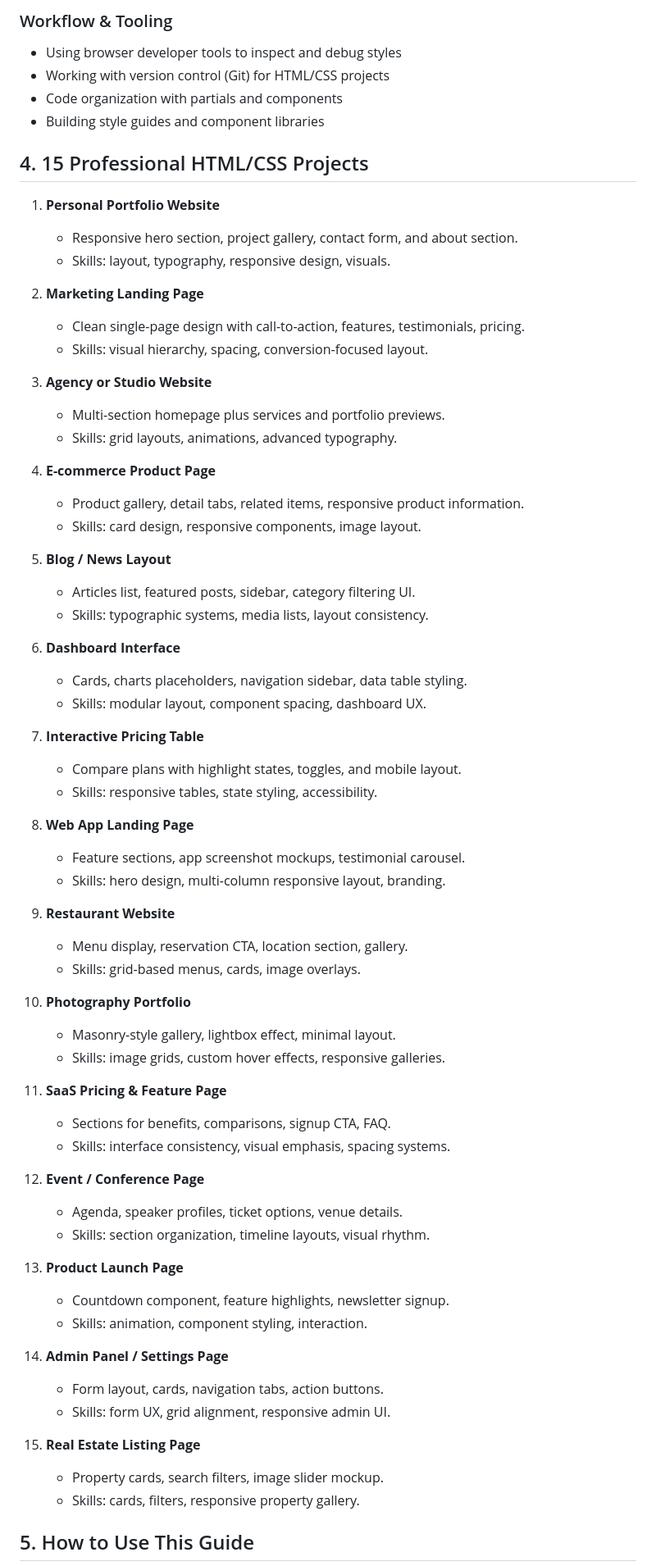
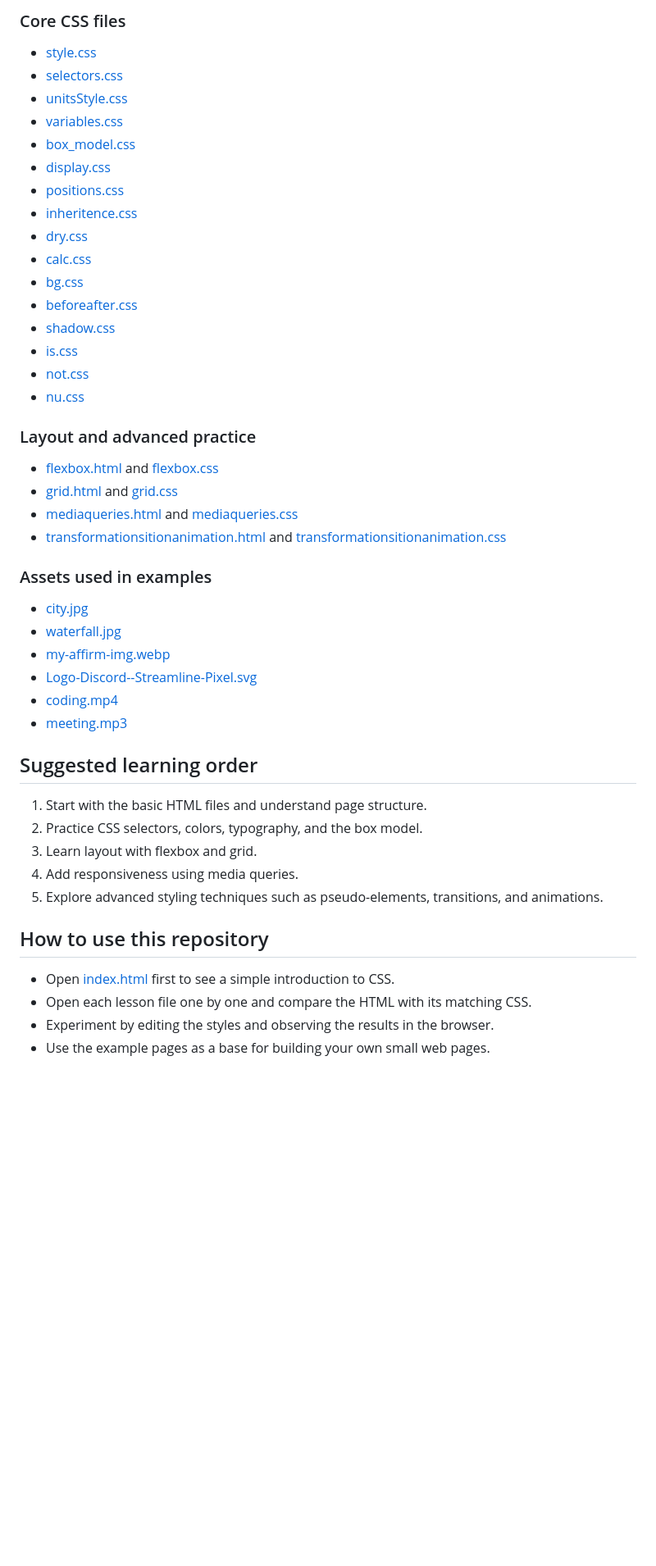
Before and after one commit to meow-codes201/study-html-css-together, a Markdown page: README.md, the part around one of its changes. Shown at 82% size. Rendered like a GitHub page; blank space fills up the shorter version.

Commit message:
html css cook book <3

```diff
--- a/README.md
+++ b/README.md
@@ -66,71 +42,51 @@ A complete roadmap from beginner to advanced, plus 15 real-world project ideas t
 
-### Workflow & Tooling
-- Using browser developer tools to inspect and debug styles
-- Working with version control (Git) for HTML/CSS projects
-- Code organization with partials and components
-- Building style guides and component libraries
+### Core CSS files
 
-## 4. 15 Professional HTML/CSS Projects
+- [style.css](style.css)
+- [selectors.css](selectors.css)
+- [unitsStyle.css](unitsStyle.css)
+- [variables.css](variables.css)
+- [box_model.css](box_model.css)
+- [display.css](display.css)
+- [positions.css](positions.css)
+- [inheritence.css](inheritence.css)
+- [dry.css](dry.css)
+- [calc.css](calc.css)
+- [bg.css](bg.css)
+- [beforeafter.css](beforeafter.css)
+- [shadow.css](shadow.css)
+- [is.css](is.css)
+- [not.css](not.css)
+- [nu.css](nu.css)
 
-1. **Personal Portfolio Website**
-   - Responsive hero section, project gallery, contact form, and about section.
-   - Skills: layout, typography, responsive design, visuals.
+### Layout and advanced practice
 
-2. **Marketing Landing Page**
-   - Clean single-page design with call-to-action, features, testimonials, pricing.
-   - Skills: visual hierarchy, spacing, conversion-focused layout.
+- [flexbox.html](flexbox.html) and [flexbox.css](flexbox.css)
+- [grid.html](grid.html) and [grid.css](grid.css)
+- [mediaqueries.html](mediaqueries.html) and [mediaqueries.css](mediaqueries.css)
+- [transformationsitionanimation.html](transformationsitionanimation.html) and [transformationsitionanimation.css](transformationsitionanimation.css)
 
-3. **Agency or Studio Website**
-   - Multi-section homepage plus services and portfolio previews.
-   - Skills: grid layouts, animations, advanced typography.
+### Assets used in examples
 
-4. **E-commerce Product Page**
-   - Product gallery, detail tabs, related items, responsive product information.
-   - Skills: card design, responsive components, image layout.
+- [city.jpg](city.jpg)
+- [waterfall.jpg](waterfall.jpg)
+- [my-affirm-img.webp](my-affirm-img.webp)
+- [Logo-Discord--Streamline-Pixel.svg](Logo-Discord--Streamline-Pixel.svg)
+- [coding.mp4](coding.mp4)
+- [meeting.mp3](meeting.mp3)
 
-5. **Blog / News Layout**
-   - Articles list, featured posts, sidebar, category filtering UI.
-   - Skills: typographic systems, media lists, layout consistency.
+## Suggested learning order
 
-6. **Dashboard Interface**
-   - Cards, charts placeholders, navigation sidebar, data table styling.
-   - Skills: modular layout, component spacing, dashboard UX.
+1. Start with the basic HTML files and understand page structure.
+2. Practice CSS selectors, colors, typography, and the box model.
+3. Learn layout with flexbox and grid.
+4. Add responsiveness using media queries.
+5. Explore advanced styling techniques such as pseudo-elements, transitions, and animations.
 
-7. **Interactive Pricing Table**
-   - Compare plans with highlight states, toggles, and mobile layout.
-   - Skills: responsive tables, state styling, accessibility.
+## How to use this repository
 
-8. **Web App Landing Page**
-   - Feature sections, app screenshot mockups, testimonial carousel.
-   - Skills: hero design, multi-column responsive layout, branding.
+- Open [index.html](index.html) first to see a simple introduction to CSS.
+- Open each lesson file one by one and compare the HTML with its matching CSS.
+- Experiment by editing the styles and observing the results in the browser.
+- Use the example pages as a base for building your own small web pages.
 
-9. **Restaurant Website**
-   - Menu display, reservation CTA, location section, gallery.
-   - Skills: grid-based menus, cards, image overlays.
-
-10. **Photography Portfolio**
-    - Masonry-style gallery, lightbox effect, minimal layout.
-    - Skills: image grids, custom hover effects, responsive galleries.
-
-11. **SaaS Pricing & Feature Page**
-    - Sections for benefits, comparisons, signup CTA, FAQ.
-    - Skills: interface consistency, visual emphasis, spacing systems.
-
-12. **Event / Conference Page**
-    - Agenda, speaker profiles, ticket options, venue details.
-    - Skills: section organization, timeline layouts, visual rhythm.
-
-13. **Product Launch Page**
-    - Countdown component, feature highlights, newsletter signup.
-    - Skills: animation, component styling, interaction.
-
-14. **Admin Panel / Settings Page**
-    - Form layout, cards, navigation tabs, action buttons.
-    - Skills: form UX, grid alignment, responsive admin UI.
-
-15. **Real Estate Listing Page**
-    - Property cards, search filters, image slider mockup.
-    - Skills: cards, filters, responsive property gallery.
-
-## 5. How to Use This Guide
-
```
Also changed, not shown: other parts of README.md (+31 -73 lines).
